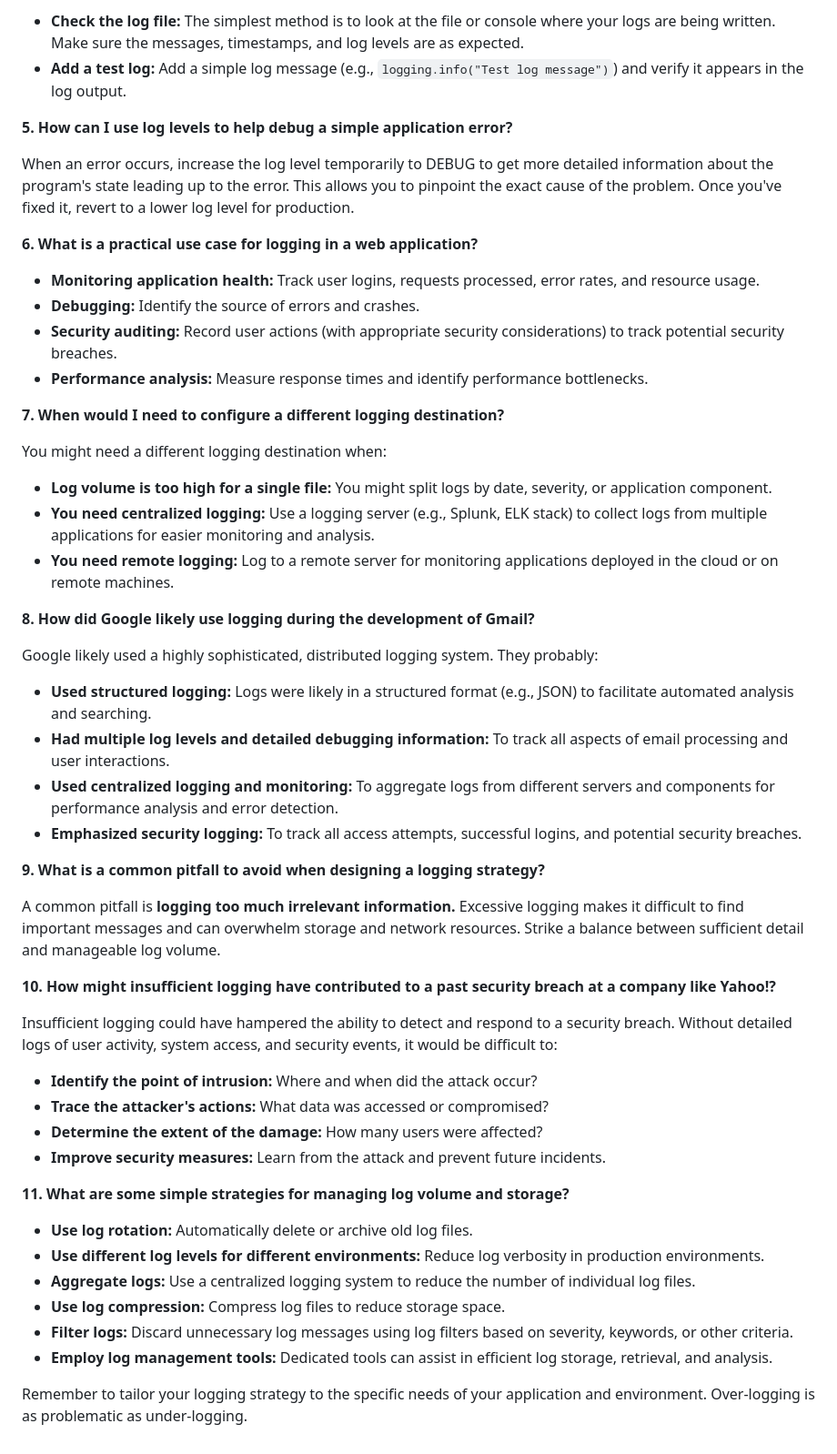
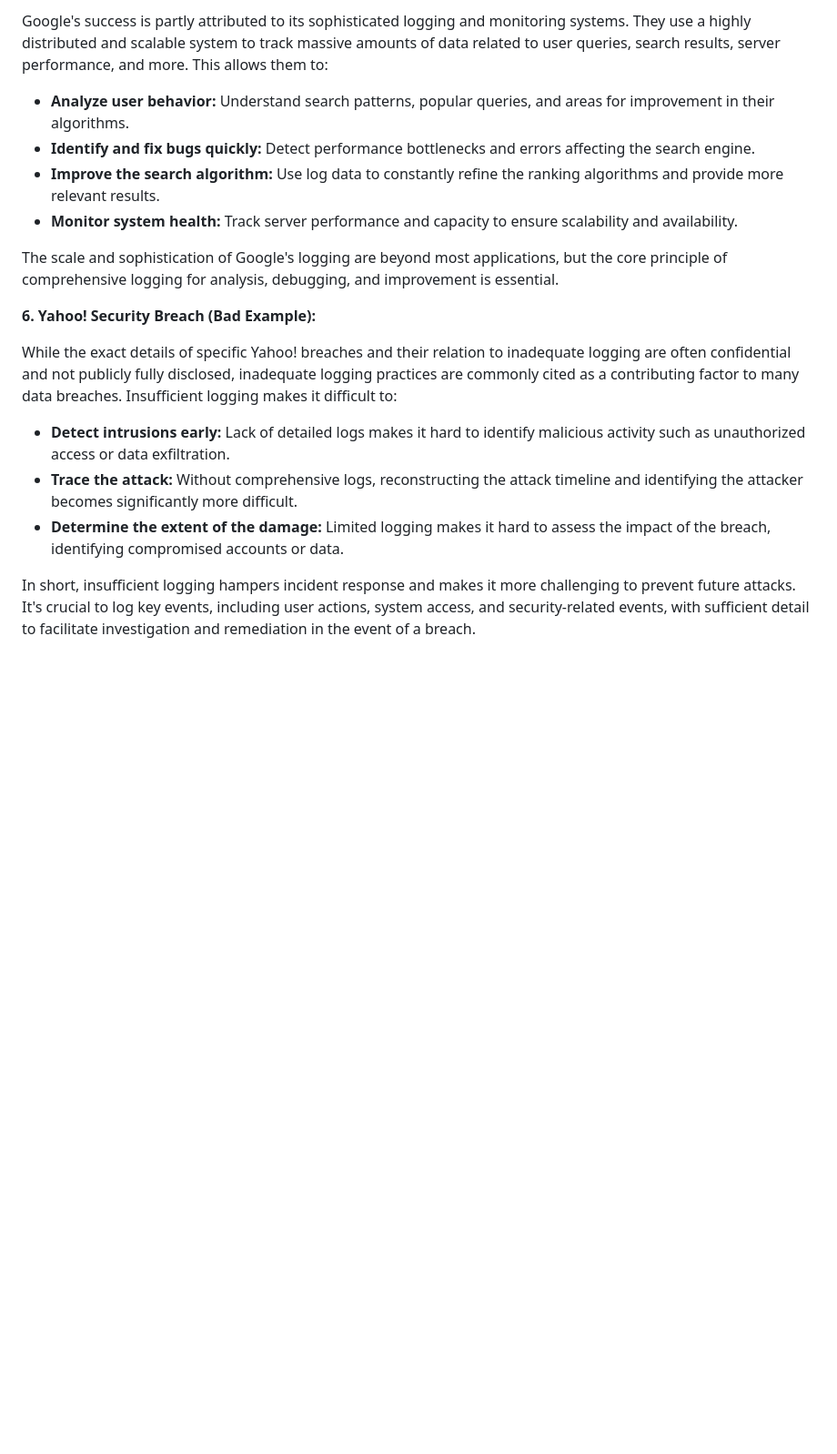
Before and after one commit to Mahefa-MaH/goodbadecode, a Markdown page: TechStack/logging_strategies.md, the part around one of its changes. Shown at 91% size. GitHub-like rendering; blank space fills up the shorter version.

```diff
--- a/TechStack/logging_strategies.md
+++ b/TechStack/logging_strategies.md
@@ -56,62 +84,20 @@ logger.error('Database connection failed');
 
-* **Check the log file:** The simplest method is to look at the file or console where your logs are being written.  Make sure the messages, timestamps, and log levels are as expected.
-* **Add a test log:**  Add a simple log message (e.g., `logging.info("Test log message")`) and verify it appears in the log output.
+Google's success is partly attributed to its sophisticated logging and monitoring systems.  They use a highly distributed and scalable system to track massive amounts of data related to user queries, search results, server performance, and more.  This allows them to:
+
+* **Analyze user behavior:** Understand search patterns, popular queries, and areas for improvement in their algorithms.
+* **Identify and fix bugs quickly:**  Detect performance bottlenecks and errors affecting the search engine.
+* **Improve the search algorithm:**   Use log data to constantly refine the ranking algorithms and provide more relevant results.
+* **Monitor system health:** Track server performance and capacity to ensure scalability and availability.
+
+The scale and sophistication of Google's logging are beyond most applications, but the core principle of comprehensive logging for analysis, debugging, and improvement is essential.
 
 
-**5. How can I use log levels to help debug a simple application error?**
+**6. Yahoo! Security Breach (Bad Example):**
 
-When an error occurs, increase the log level temporarily to DEBUG to get more detailed information about the program's state leading up to the error.  This allows you to pinpoint the exact cause of the problem.  Once you've fixed it, revert to a lower log level for production.
+While the exact details of specific Yahoo! breaches and their relation to inadequate logging are often confidential and not publicly fully disclosed, inadequate logging practices are commonly cited as a contributing factor to many data breaches.  Insufficient logging makes it difficult to:
 
+* **Detect intrusions early:**  Lack of detailed logs makes it hard to identify malicious activity such as unauthorized access or data exfiltration.
+* **Trace the attack:**  Without comprehensive logs, reconstructing the attack timeline and identifying the attacker becomes significantly more difficult.
+* **Determine the extent of the damage:**  Limited logging makes it hard to assess the impact of the breach, identifying compromised accounts or data.
 
-**6. What is a practical use case for logging in a web application?**
-
-* **Monitoring application health:** Track user logins, requests processed, error rates, and resource usage.
-* **Debugging:** Identify the source of errors and crashes.
-* **Security auditing:** Record user actions (with appropriate security considerations) to track potential security breaches.
-* **Performance analysis:**  Measure response times and identify performance bottlenecks.
-
-
-**7. When would I need to configure a different logging destination?**
-
-You might need a different logging destination when:
-
-* **Log volume is too high for a single file:** You might split logs by date, severity, or application component.
-* **You need centralized logging:** Use a logging server (e.g., Splunk, ELK stack) to collect logs from multiple applications for easier monitoring and analysis.
-* **You need remote logging:**  Log to a remote server for monitoring applications deployed in the cloud or on remote machines.
-
-
-**8. How did Google likely use logging during the development of Gmail?**
-
-Google likely used a highly sophisticated, distributed logging system.  They probably:
-
-* **Used structured logging:**  Logs were likely in a structured format (e.g., JSON) to facilitate automated analysis and searching.
-* **Had multiple log levels and detailed debugging information:** To track all aspects of email processing and user interactions.
-* **Used centralized logging and monitoring:** To aggregate logs from different servers and components for performance analysis and error detection.
-* **Emphasized security logging:**  To track all access attempts, successful logins, and potential security breaches.
-
-
-**9. What is a common pitfall to avoid when designing a logging strategy?**
-
-A common pitfall is **logging too much irrelevant information.**  Excessive logging makes it difficult to find important messages and can overwhelm storage and network resources.  Strike a balance between sufficient detail and manageable log volume.
-
-
-**10. How might insufficient logging have contributed to a past security breach at a company like Yahoo!?**
-
-Insufficient logging could have hampered the ability to detect and respond to a security breach.  Without detailed logs of user activity, system access, and security events, it would be difficult to:
-
-* **Identify the point of intrusion:** Where and when did the attack occur?
-* **Trace the attacker's actions:** What data was accessed or compromised?
-* **Determine the extent of the damage:** How many users were affected?
-* **Improve security measures:**  Learn from the attack and prevent future incidents.
-
-
-**11. What are some simple strategies for managing log volume and storage?**
-
-* **Use log rotation:**  Automatically delete or archive old log files.
-* **Use different log levels for different environments:**  Reduce log verbosity in production environments.
-* **Aggregate logs:**  Use a centralized logging system to reduce the number of individual log files.
-* **Use log compression:**  Compress log files to reduce storage space.
-* **Filter logs:**  Discard unnecessary log messages using log filters based on severity, keywords, or other criteria.
-* **Employ log management tools:**  Dedicated tools can assist in efficient log storage, retrieval, and analysis.
-
-Remember to tailor your logging strategy to the specific needs of your application and environment.  Over-logging is as problematic as under-logging.
+In short, insufficient logging hampers incident response and makes it more challenging to prevent future attacks.  It's crucial to log key events, including user actions, system access, and security-related events, with sufficient detail to facilitate investigation and remediation in the event of a breach.
```
Also changed, not shown: other parts of TechStack/logging_strategies.md (+51 -23 lines).
